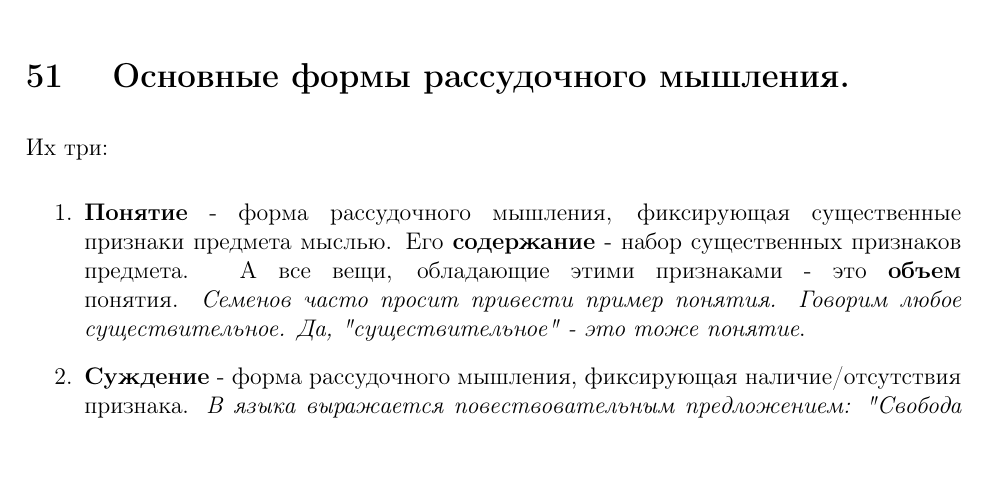
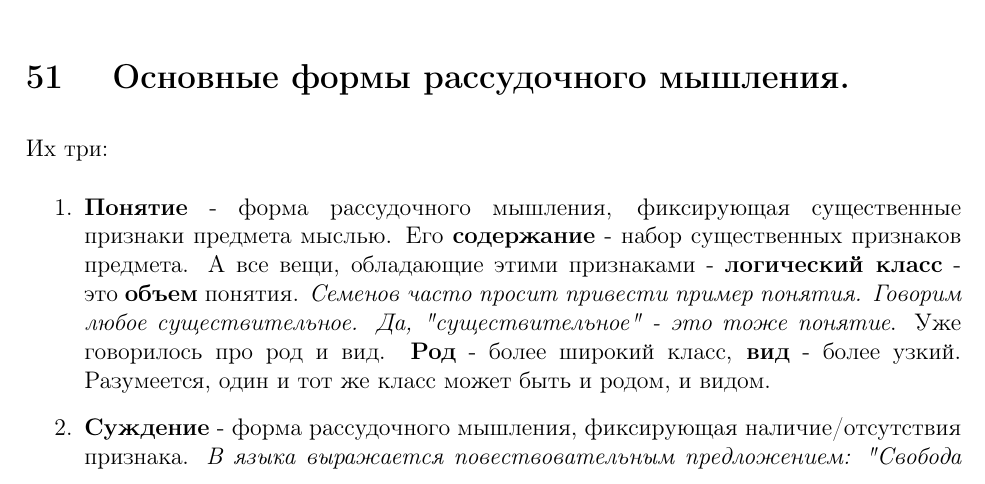
Before and after one commit to Felinos/Semenoff2018-3, a LaTeX document (semenoff.tex): part of page 27 of 44, cut so that both start at the same text, the shorter picture padded with empty space. Compiled offline with pdfLaTeX.

Commit message:
Patch in question 51

```diff
--- a/semenoff.tex
+++ b/semenoff.tex
@@ -234,7 +234,7 @@ by Nyaxx11k\\
 Их три:
 \begin{enumerate}
 \item \textbf{Понятие} -
-форма рассудочного мышления, фиксирующая существенные признаки предмета мыслью. Его \textbf{содержание} - набор существенных признаков предмета. А все вещи, обладающие этими признаками - это \textbf{объем} понятия. \textit{Семенов часто просит привести пример понятия. Говорим любое существительное. Да, "существительное" - это тоже понятие}.
+форма рассудочного мышления, фиксирующая существенные признаки предмета мыслью. Его \textbf{содержание} - набор существенных признаков предмета. А все вещи, обладающие этими признаками - \textbf{логический класс} - это \textbf{объем} понятия. \textit{Семенов часто просит привести пример понятия. Говорим любое существительное. Да, "существительное" - это тоже понятие}. Уже говорилось про род и вид. \textbf{Род} - более широкий класс, \textbf{вид} - более узкий. Разумеется, один и тот же класс может быть и родом, и видом.
 \item \textbf{Суждение} - форма рассудочного мышления, фиксирующая наличие/отсутствия признака. \textit{В языка выражается повествовательным предложением: "Свобода - это рабство"/"Война - это мир"/"Незнание  - это сила". Вопросительные и побудительные - "Чисти-чисти-чисти!"/"Как я буду вилкой чистить?!" - суждениями не являются.}
 \item \textbf{Умозаключение} - связь суждений, заключающаяся в выведении из одного/нескольких суждений нового, еще не известного. Делается это путем дедукции/индукции. Дедукция - выведение из общих суждений частного. \textit{Люди смертны $\wedge$ Тит - человек $\Rightarrow$ Тит - смертен.}
 Индукция - выведение из частных суждений общего. \textit{Золото при нагревании расширяется $\wedge$ Железо при нагревании расширяется $\ldots$ $\Rightarrow$ Все металлы при нагревании расширяются.} Индукция бывает как полной, так и неполной. С неполной можно выстрелить себе в ногу (\textit{Все лебеди считались белыми, пока не открыли Австралию, где есть черные лебеди. Ну или поросенок на ферме однажды решил, что хозяин всегда будет приносить ему хавчик и только хавчик. На этом хавчике он и отъелся до того, что хозяин пришел с ножом. Вот так, переборщив с индукцией, можно отправиться на мясо.}).
```
Also changed, not shown: semenoff.pdf.
